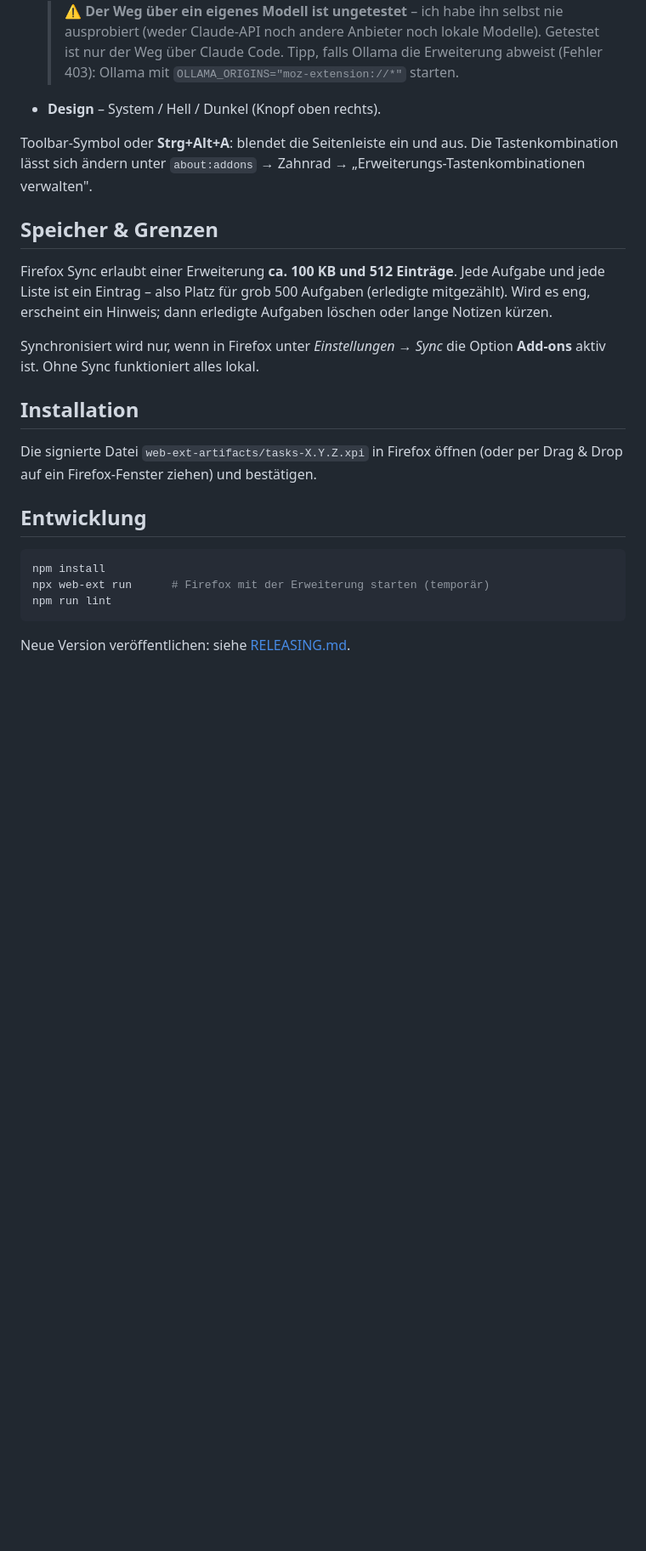
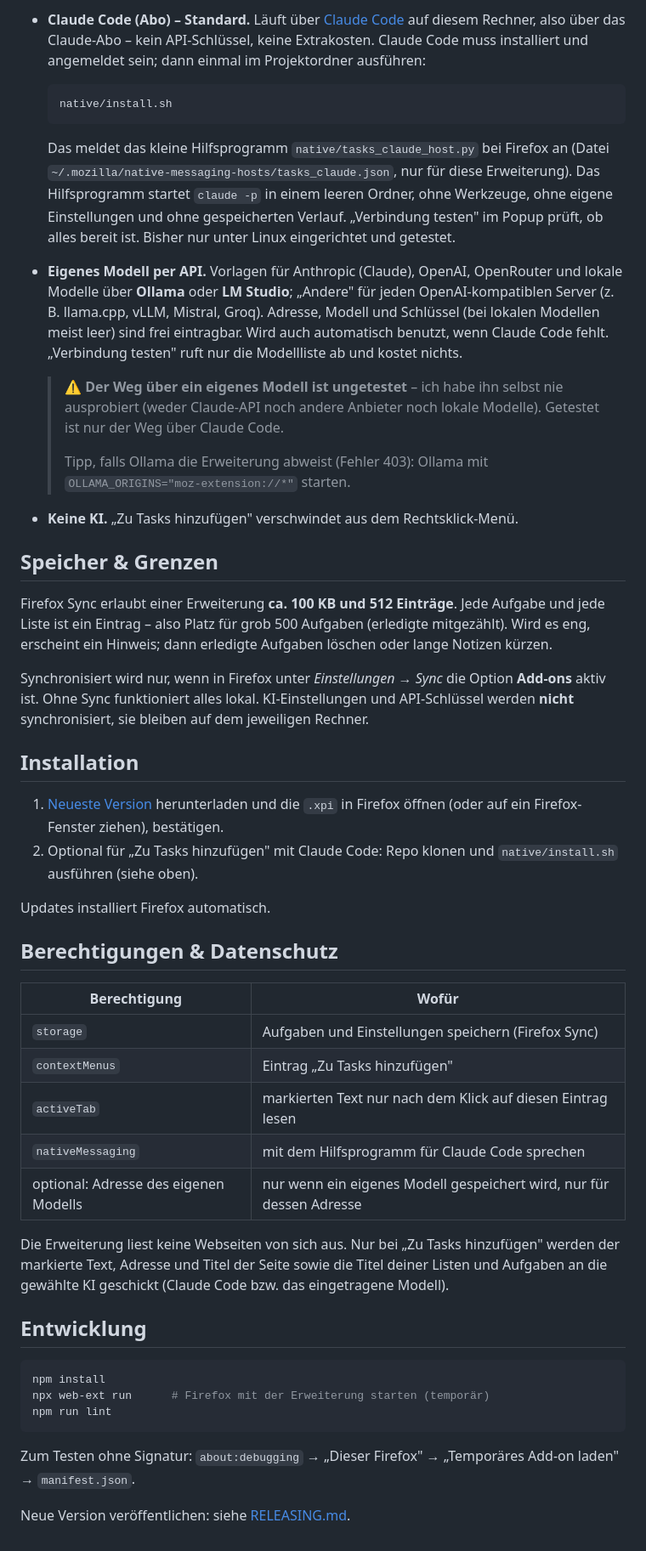
Before and after one commit to MaxBrandner/tasks-firefox, a Markdown page: README.md, the part around one of its changes. Shown at 85% size. Drawn GitHub-style; blank space fills up the shorter version.

````diff
--- a/README.md
+++ b/README.md
@@ -50,28 +68,69 @@ kein Server, keine Berechtigungen auf Webseiten.
+- **Claude Code (Abo) – Standard.** Läuft über [Claude Code](https://claude.com/claude-code)
+  auf diesem Rechner, also über das Claude-Abo – kein API-Schlüssel, keine
+  Extrakosten. Claude Code muss installiert und angemeldet sein; dann einmal
+  im Projektordner ausführen:
+
+  ```bash
+  native/install.sh
+  ```
+
+  Das meldet das kleine Hilfsprogramm `native/tasks_claude_host.py` bei Firefox
+  an (Datei `~/.mozilla/native-messaging-hosts/tasks_claude.json`, nur für diese
+  Erweiterung). Das Hilfsprogramm startet `claude -p` in einem leeren Ordner,
+  ohne Werkzeuge, ohne eigene Einstellungen und ohne gespeicherten Verlauf.
+  „Verbindung testen" im Popup prüft, ob alles bereit ist. Bisher nur unter
+  Linux eingerichtet und getestet.
+- **Eigenes Modell per API.** Vorlagen für Anthropic (Claude), OpenAI,
+  OpenRouter und lokale Modelle über **Ollama** oder **LM Studio**; „Andere" für
+  jeden OpenAI-kompatiblen Server (z. B. llama.cpp, vLLM, Mistral, Groq).
+  Adresse, Modell und Schlüssel (bei lokalen Modellen meist leer) sind frei
+  eintragbar. Wird auch automatisch benutzt, wenn Claude Code fehlt.
+  „Verbindung testen" ruft nur die Modellliste ab und kostet nichts.
+
   > ⚠️ **Der Weg über ein eigenes Modell ist ungetestet** – ich habe ihn selbst
   > nie ausprobiert (weder Claude-API noch andere Anbieter noch lokale Modelle).
   > Getestet ist nur der Weg über Claude Code.
+  >
   > Tipp, falls Ollama die Erweiterung abweist (Fehler 403): Ollama mit
   > `OLLAMA_ORIGINS="moz-extension://*"` starten.
-- **Design** – System / Hell / Dunkel (Knopf oben rechts).
-
-Toolbar-Symbol oder **Strg+Alt+A**: blendet die Seitenleiste ein und aus.
-Die Tastenkombination lässt sich ändern unter `about:addons` → Zahnrad →
-„Erweiterungs-Tastenkombinationen verwalten".
+- **Keine KI.** „Zu Tasks hinzufügen" verschwindet aus dem Rechtsklick-Menü.
 
 ## Speicher & Grenzen
 
-Firefox Sync erlaubt einer Erweiterung **ca. 100 KB und 512 Einträge**.
-Jede Aufgabe und jede Liste ist ein Eintrag – also Platz für grob 500 Aufgaben
+Firefox Sync erlaubt einer Erweiterung **ca. 100 KB und 512 Einträge**. Jede
+Aufgabe und jede Liste ist ein Eintrag – also Platz für grob 500 Aufgaben
 (erledigte mitgezählt). Wird es eng, erscheint ein Hinweis; dann erledigte
 Aufgaben löschen oder lange Notizen kürzen.
 
-Synchronisiert wird nur, wenn in Firefox unter *Einstellungen → Sync* die
-Option **Add-ons** aktiv ist. Ohne Sync funktioniert alles lokal.
+Synchronisiert wird nur, wenn in Firefox unter *Einstellungen → Sync* die Option
+**Add-ons** aktiv ist. Ohne Sync funktioniert alles lokal. KI-Einstellungen und
+API-Schlüssel werden **nicht** synchronisiert, sie bleiben auf dem jeweiligen
+Rechner.
 
 ## Installation
 
-Die signierte Datei `web-ext-artifacts/tasks-X.Y.Z.xpi` in Firefox öffnen
-(oder per Drag & Drop auf ein Firefox-Fenster ziehen) und bestätigen.
+1. [Neueste Version](https://github.com/MaxBrandner/tasks-firefox/releases/latest)
+   herunterladen und die `.xpi` in Firefox öffnen (oder auf ein Firefox-Fenster
+   ziehen), bestätigen.
+2. Optional für „Zu Tasks hinzufügen" mit Claude Code: Repo klonen und
+   `native/install.sh` ausführen (siehe oben).
+
+Updates installiert Firefox automatisch.
+
+## Berechtigungen & Datenschutz
+
+| Berechtigung | Wofür |
+|---|---|
+| `storage` | Aufgaben und Einstellungen speichern (Firefox Sync) |
+| `contextMenus` | Eintrag „Zu Tasks hinzufügen" |
+| `activeTab` | markierten Text nur nach dem Klick auf diesen Eintrag lesen |
+| `nativeMessaging` | mit dem Hilfsprogramm für Claude Code sprechen |
+| optional: Adresse des eigenen Modells | nur wenn ein eigenes Modell gespeichert wird, nur für dessen Adresse |
+
+Die Erweiterung liest keine Webseiten von sich aus. Nur bei „Zu Tasks
+hinzufügen" werden der markierte Text, Adresse und Titel der Seite sowie die
+Titel deiner Listen und Aufgaben an die gewählte KI geschickt (Claude Code bzw.
+das eingetragene Modell).
 
 ## Entwicklung
 
@@ -81,4 +140,7 @@ npx web-ext run      # Firefox mit der Erweiterung starten (temporär)
 npm run lint
 ```
 
+Zum Testen ohne Signatur: `about:debugging` → „Dieser Firefox" → „Temporäres
+Add-on laden" → `manifest.json`.
+
 Neue Version veröffentlichen: siehe [RELEASING.md](RELEASING.md).
````
Also changed, not shown: other parts of README.md (+58 -40 lines), RELEASING.md (+23 -6 lines).
